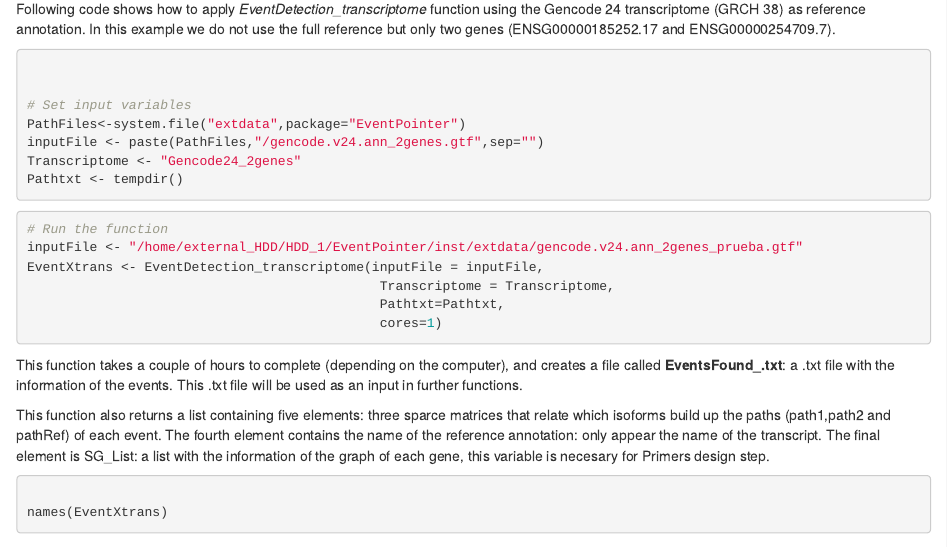
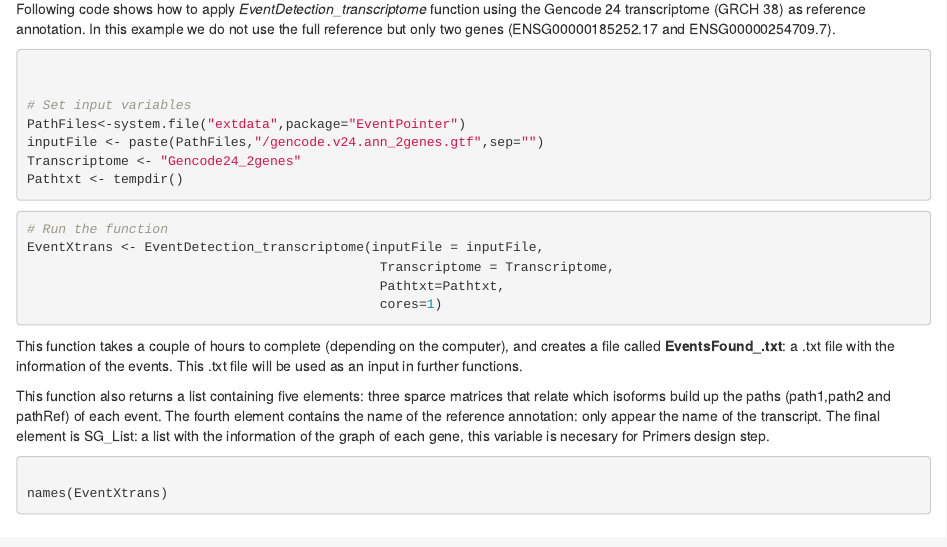
Before and after one commit to jpromeror/EventPointer, an R Markdown document (vignettes/EventPointer.Rmd): the page in a window 1100 px wide, from 10950 px down. Rendered offline with R 4.5, knitr and Pandoc, with nearby package versions; drawn as R Markdown's standard HTML page in place of the format the file asks for; some code elsewhere in the file could not run offline.

Commit message:
bugs in merging branches

````diff
--- a/vignettes/EventPointer.Rmd
+++ b/vignettes/EventPointer.Rmd
@@ -474,7 +474,6 @@ Pathtxt <- tempdir()
 
 ```{r GTFfGTF_2, eval=FALSE, warning=FALSE, collapse=TRUE}
 # Run the function
-inputFile <- "/home/external_HDD/HDD_1/EventPointer/inst/extdata/gencode.v24.ann_2genes_prueba.gtf"
 EventXtrans <- EventDetection_transcriptome(inputFile = inputFile,
                                              Transcriptome = Transcriptome,
                                              Pathtxt=Pathtxt,
````
Also changed, not shown: 1 other file.
